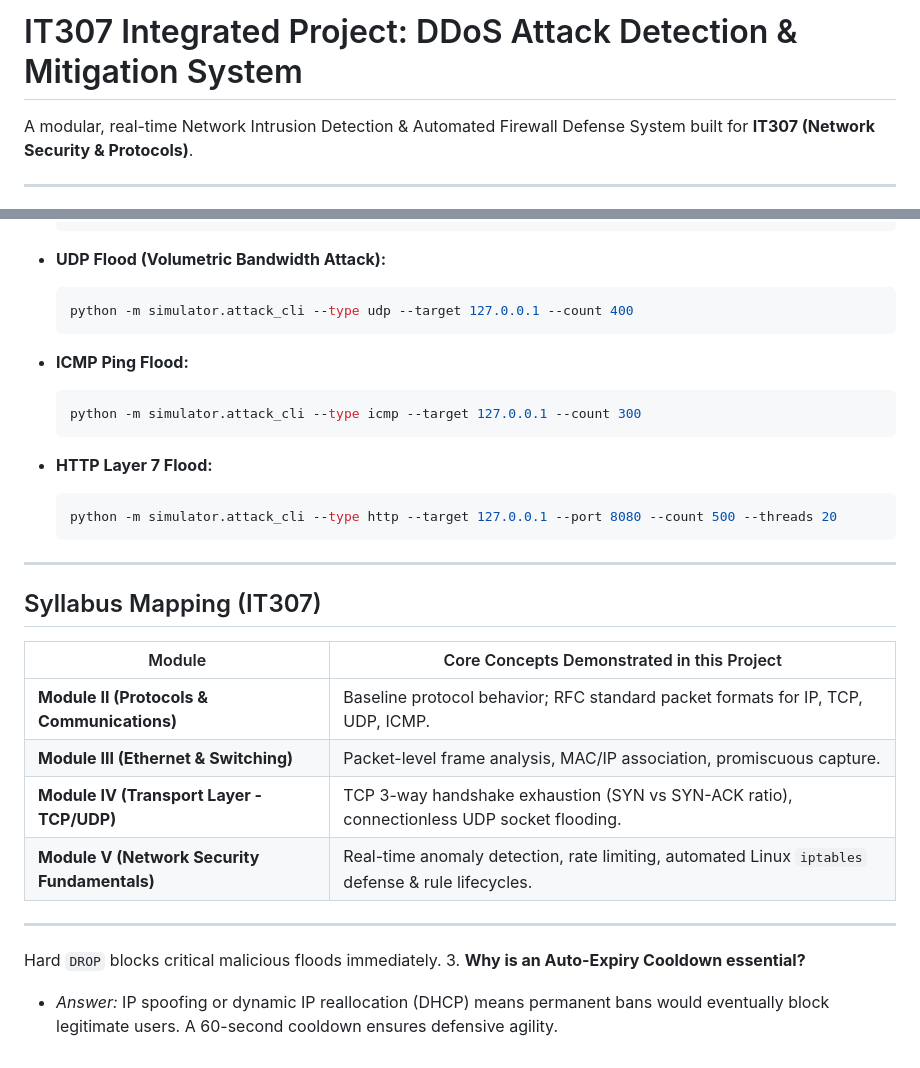
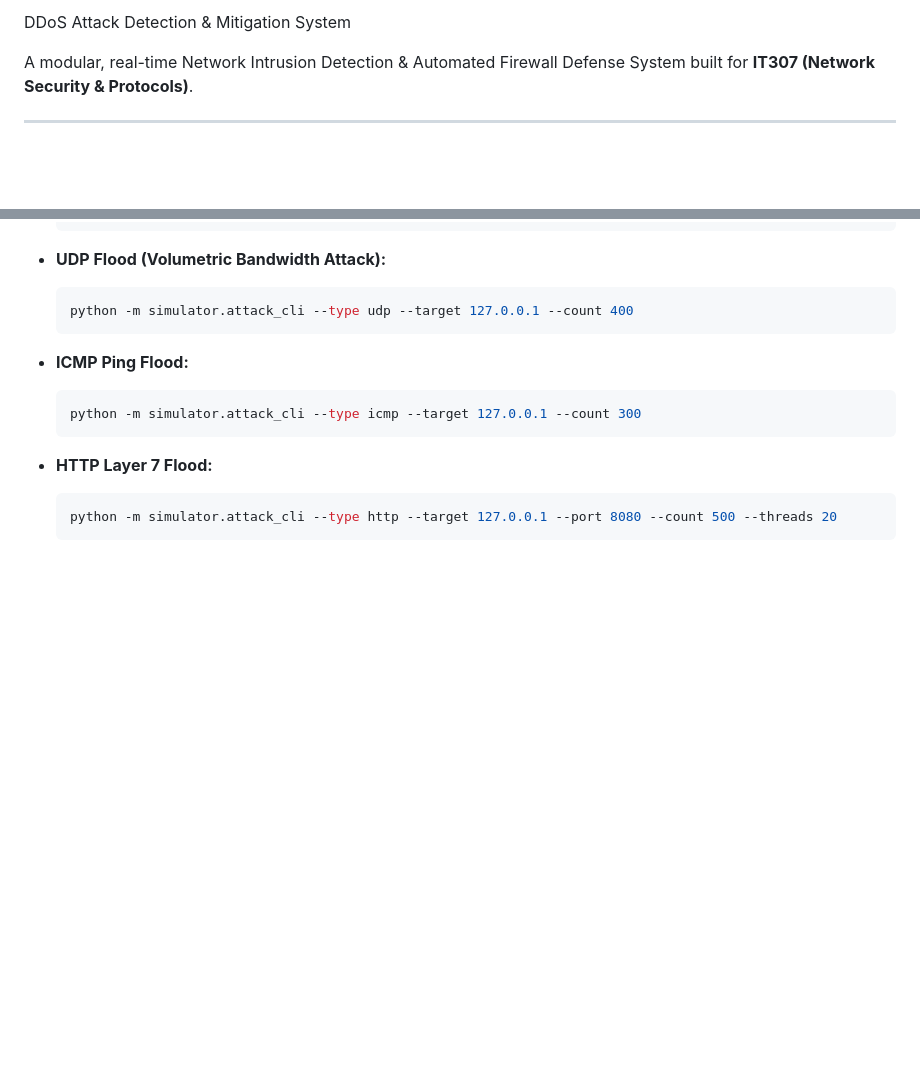
Before and after one commit to sujalkalauni/ddos-detector, a Markdown page: README.md, 2 parts joined by grey strips. Rendered like a GitHub page; blank space fills up the shorter version.

Commit message:
Update README to remove syllabus mapping
Removed syllabus mapping section and related content.

````diff
--- a/README.md
+++ b/README.md
@@ -1,4 +1,4 @@
-# IT307 Integrated Project: DDoS Attack Detection & Mitigation System
+ DDoS Attack Detection & Mitigation System
 
 A modular, real-time Network Intrusion Detection & Automated Firewall Defense System built for **IT307 (Network Security & Protocols)**.
 
@@ -88,20 +88,3 @@ From the Attacker terminal or VM:
   ```bash
   python -m simulator.attack_cli --type http --target 127.0.0.1 --port 8080 --count 500 --threads 20
   ```
-
----
-
-## Syllabus Mapping (IT307)
-
-| Module | Core Concepts Demonstrated in this Project |
-|---|---|
-| **Module II (Protocols & Communications)** | Baseline protocol behavior; RFC standard packet formats for IP, TCP, UDP, ICMP. |
-| **Module III (Ethernet & Switching)** | Packet-level frame analysis, MAC/IP association, promiscuous capture. |
-| **Module IV (Transport Layer - TCP/UDP)** | TCP 3-way handshake exhaustion (SYN vs SYN-ACK ratio), connectionless UDP socket flooding. |
-| **Module V (Network Security Fundamentals)** | Real-time anomaly detection, rate limiting, automated Linux `iptables` defense & rule lifecycles. |
-
----
-
- Hard `DROP` blocks critical malicious floods immediately.
-3. **Why is an Auto-Expiry Cooldown essential?**
-   * *Answer:* IP spoofing or dynamic IP reallocation (DHCP) means permanent bans would eventually block legitimate users. A 60-second cooldown ensures defensive agility.
````
